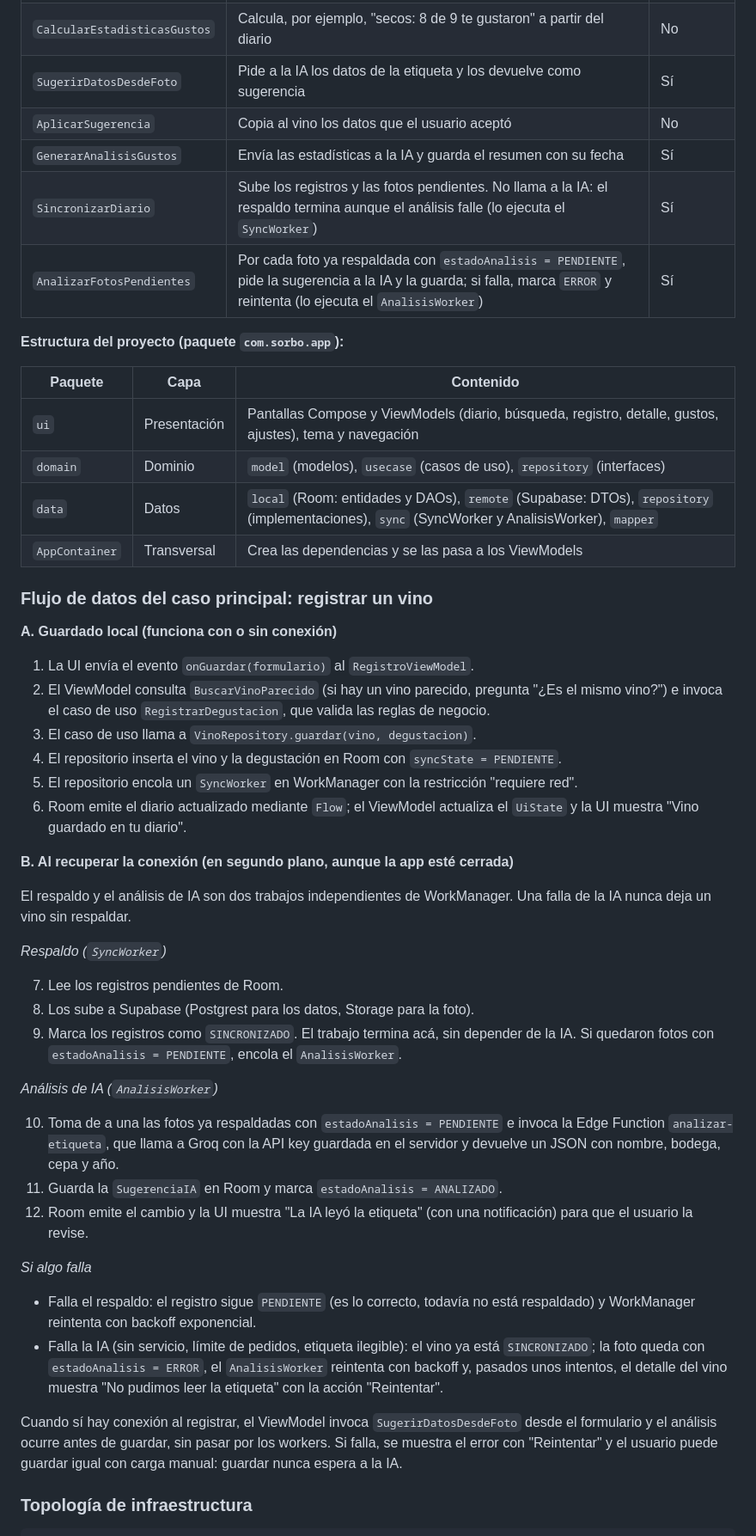
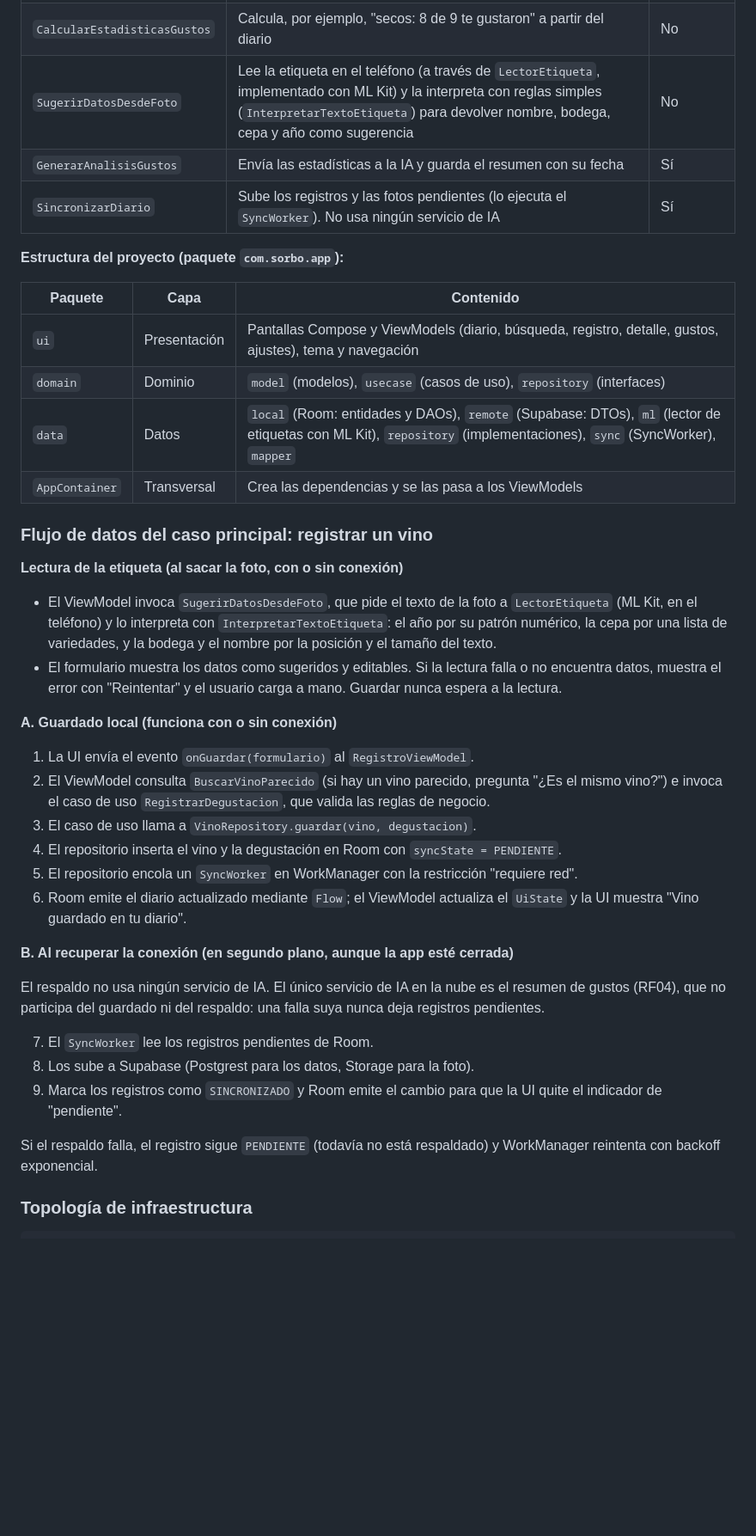
Before and after one commit to alejogarciabosio/sorbo-app, a Markdown page: docs/preentrega.md, the part around one of its changes. Shown at 86% size. Rendered like a GitHub page; blank space fills up the shorter version.

Commit message:
docs: lectura de la etiqueta en el teléfono con ML Kit en lugar de IA en la nube

```diff
--- a/docs/preentrega.md
+++ b/docs/preentrega.md
@@ -403,11 +403,9 @@ Arquitectura **MVVM con principios de Clean Architecture**, en tres capas. **Roo
 | `ObtenerDetalleVino` | Devuelve el vino con sus degustaciones y su sugerencia pendiente | No |
 | `EliminarVino` | Borrado lógico del vino y sus degustaciones, con posibilidad de deshacer | No |
 | `CalcularEstadisticasGustos` | Calcula, por ejemplo, "secos: 8 de 9 te gustaron" a partir del diario | No |
-| `SugerirDatosDesdeFoto` | Pide a la IA los datos de la etiqueta y los devuelve como sugerencia | Sí |
-| `AplicarSugerencia` | Copia al vino los datos que el usuario aceptó | No |
+| `SugerirDatosDesdeFoto` | Lee la etiqueta en el teléfono (a través de `LectorEtiqueta`, implementado con ML Kit) y la interpreta con reglas simples (`InterpretarTextoEtiqueta`) para devolver nombre, bodega, cepa y año como sugerencia | No |
 | `GenerarAnalisisGustos` | Envía las estadísticas a la IA y guarda el resumen con su fecha | Sí |
-| `SincronizarDiario` | Sube los registros y las fotos pendientes. No llama a la IA: el respaldo termina aunque el análisis falle (lo ejecuta el `SyncWorker`) | Sí |
-| `AnalizarFotosPendientes` | Por cada foto ya respaldada con `estadoAnalisis = PENDIENTE`, pide la sugerencia a la IA y la guarda; si falla, marca `ERROR` y reintenta (lo ejecuta el `AnalisisWorker`) | Sí |
+| `SincronizarDiario` | Sube los registros y las fotos pendientes (lo ejecuta el `SyncWorker`). No usa ningún servicio de IA | Sí |
 
 **Estructura del proyecto (paquete `com.sorbo.app`):**
 
@@ -415,10 +413,14 @@ Arquitectura **MVVM con principios de Clean Architecture**, en tres capas. **Roo
 |---|---|---|
 | `ui` | Presentación | Pantallas Compose y ViewModels (diario, búsqueda, registro, detalle, gustos, ajustes), tema y navegación |
 | `domain` | Dominio | `model` (modelos), `usecase` (casos de uso), `repository` (interfaces) |
-| `data` | Datos | `local` (Room: entidades y DAOs), `remote` (Supabase: DTOs), `repository` (implementaciones), `sync` (SyncWorker y AnalisisWorker), `mapper` |
+| `data` | Datos | `local` (Room: entidades y DAOs), `remote` (Supabase: DTOs), `ml` (lector de etiquetas con ML Kit), `repository` (implementaciones), `sync` (SyncWorker), `mapper` |
 | `AppContainer` | Transversal | Crea las dependencias y se las pasa a los ViewModels |
 
 ### Flujo de datos del caso principal: registrar un vino
+
+**Lectura de la etiqueta (al sacar la foto, con o sin conexión)**
+- El ViewModel invoca `SugerirDatosDesdeFoto`, que pide el texto de la foto a `LectorEtiqueta` (ML Kit, en el teléfono) y lo interpreta con `InterpretarTextoEtiqueta`: el año por su patrón numérico, la cepa por una lista de variedades, y la bodega y el nombre por la posición y el tamaño del texto.
+- El formulario muestra los datos como sugeridos y editables. Si la lectura falla o no encuentra datos, muestra el error con "Reintentar" y el usuario carga a mano. Guardar nunca espera a la lectura.
 
 **A. Guardado local (funciona con o sin conexión)**
 1. La UI envía el evento `onGuardar(formulario)` al `RegistroViewModel`.
@@ -430,26 +432,13 @@ Arquitectura **MVVM con principios de Clean Architecture**, en tres capas. **Roo
 
 **B. Al recuperar la conexión (en segundo plano, aunque la app esté cerrada)**
 
-El respaldo y el análisis de IA son dos trabajos independientes de WorkManager. Una falla de la IA nunca deja un vino sin respaldar.
+El respaldo no usa ningún servicio de IA. El único servicio de IA en la nube es el resumen de gustos (RF04), que no participa del guardado ni del respaldo: una falla suya nunca deja registros pendientes.
 
-*Respaldo (`SyncWorker`)*
+7. El `SyncWorker` lee los registros pendientes de Room.
+8. Los sube a Supabase (Postgrest para los datos, Storage para la foto).
+9. Marca los registros como `SINCRONIZADO` y Room emite el cambio para que la UI quite el indicador de "pendiente".
 
-7. Lee los registros pendientes de Room.
-8. Los sube a Supabase (Postgrest para los datos, Storage para la foto).
-9. Marca los registros como `SINCRONIZADO`. El trabajo termina acá, sin depender de la IA. Si quedaron fotos con `estadoAnalisis = PENDIENTE`, encola el `AnalisisWorker`.
-
-*Análisis de IA (`AnalisisWorker`)*
-
-10. Toma de a una las fotos ya respaldadas con `estadoAnalisis = PENDIENTE` e invoca la Edge Function `analizar-etiqueta`, que llama a Groq con la API key guardada en el servidor y devuelve un JSON con nombre, bodega, cepa y año.
-11. Guarda la `SugerenciaIA` en Room y marca `estadoAnalisis = ANALIZADO`.
-12. Room emite el cambio y la UI muestra "La IA leyó la etiqueta" (con una notificación) para que el usuario la revise.
-
-*Si algo falla*
-
-- Falla el respaldo: el registro sigue `PENDIENTE` (es lo correcto, todavía no está respaldado) y WorkManager reintenta con backoff exponencial.
-- Falla la IA (sin servicio, límite de pedidos, etiqueta ilegible): el vino ya está `SINCRONIZADO`; la foto queda con `estadoAnalisis = ERROR`, el `AnalisisWorker` reintenta con backoff y, pasados unos intentos, el detalle del vino muestra "No pudimos leer la etiqueta" con la acción "Reintentar".
-
-Cuando sí hay conexión al registrar, el ViewModel invoca `SugerirDatosDesdeFoto` desde el formulario y el análisis ocurre antes de guardar, sin pasar por los workers. Si falla, se muestra el error con "Reintentar" y el usuario puede guardar igual con carga manual: guardar nunca espera a la IA.
+Si el respaldo falla, el registro sigue `PENDIENTE` (todavía no está respaldado) y WorkManager reintenta con backoff exponencial.
 
 ### Topología de infraestructura
 
```
Also changed, not shown: other parts of docs/preentrega.md (+54 -52 lines).
